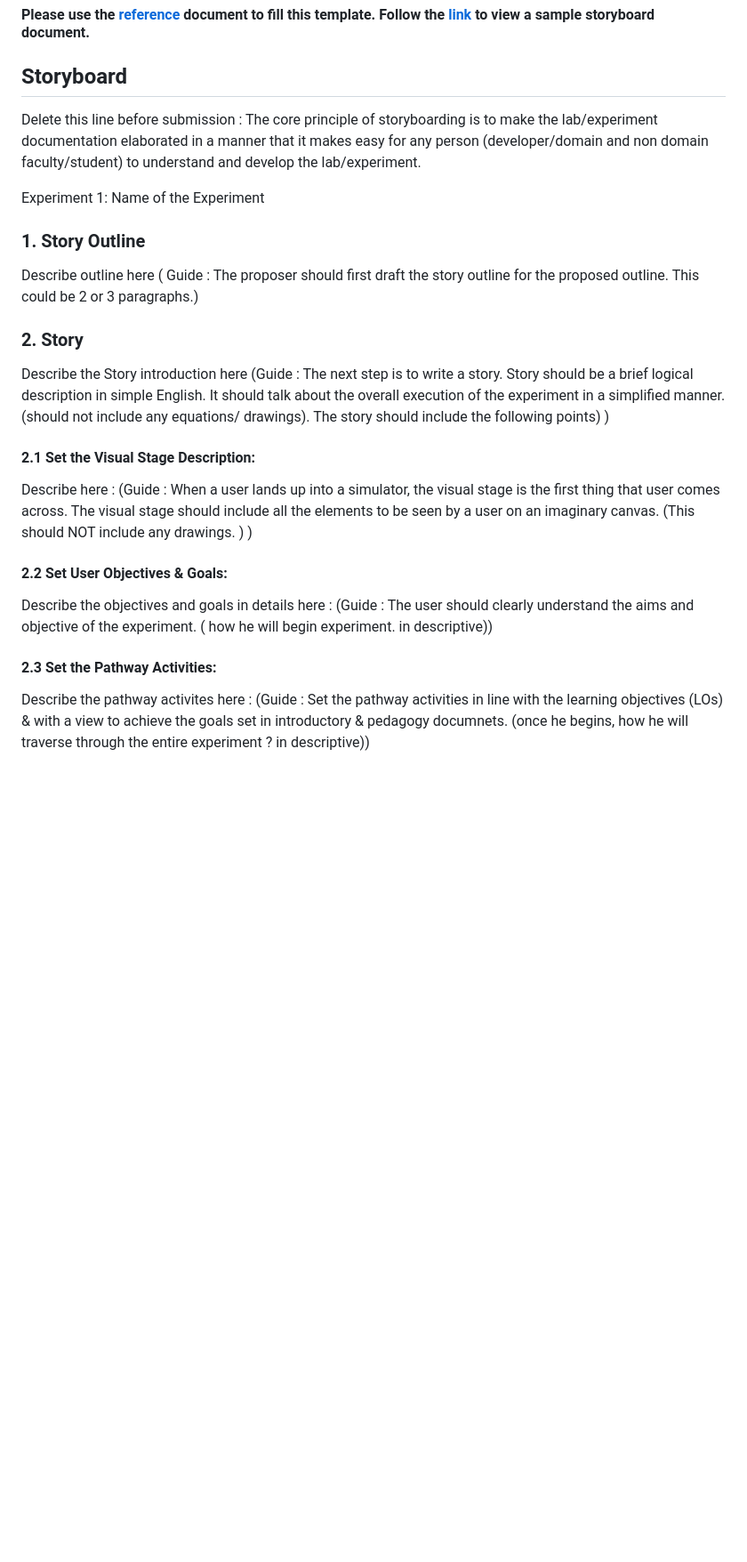
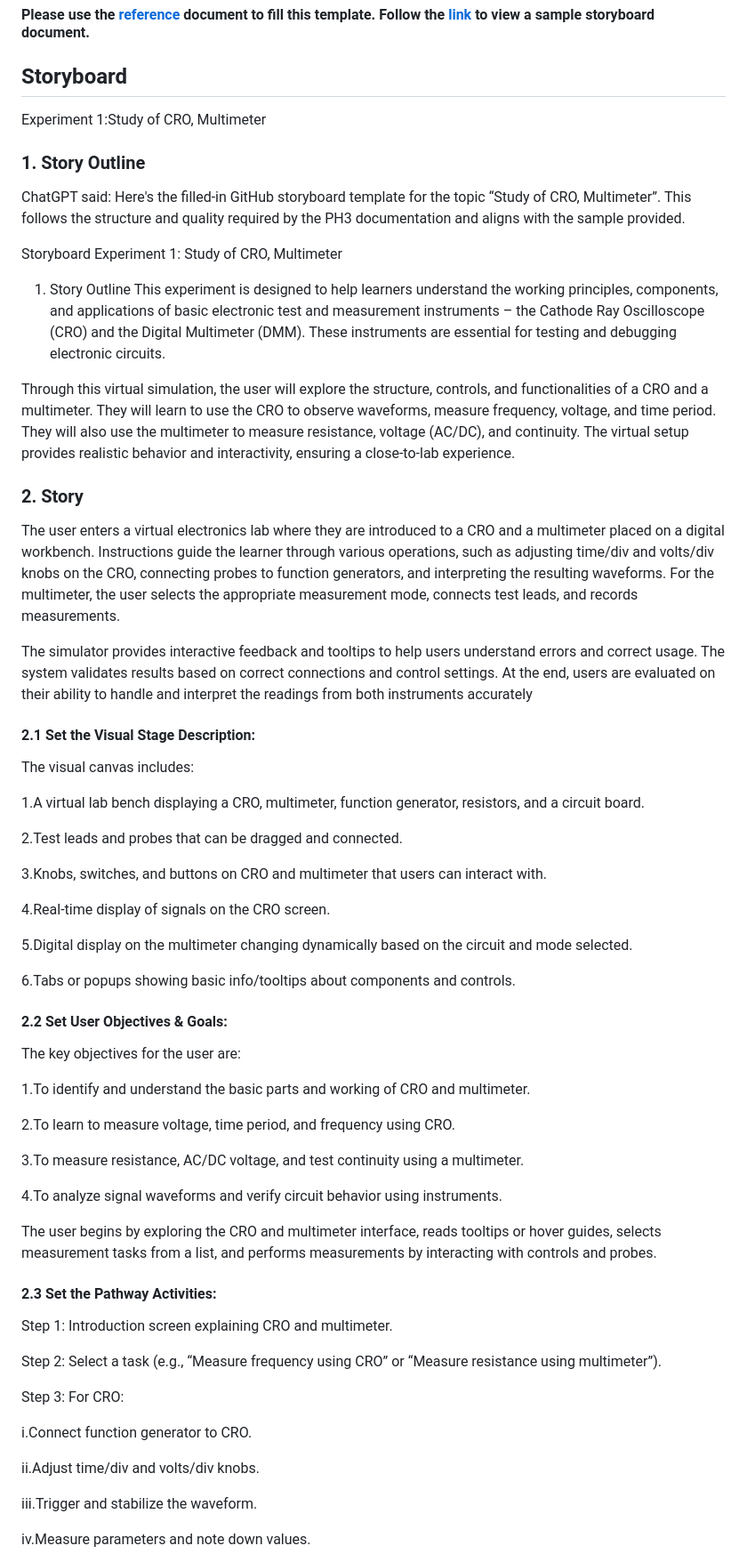
Before and after one commit to rishabh9560168/NextGen-V-Creators-2, a Markdown page: storyboard/README.md, the part around one of its changes. Shown at 89% size. Rendered like a GitHub page; blank space fills up the shorter version.

```diff
--- a/storyboard/README.md
+++ b/storyboard/README.md
@@ -4,24 +4,68 @@
 
 ## Storyboard
 
-Delete this line before submission : The core principle of storyboarding is to make the lab/experiment documentation elaborated in a manner that it makes easy for any person (developer/domain and non domain faculty/student) to understand and develop the lab/experiment.
 
-Experiment 1: Name of the Experiment
+Experiment 1:Study of CRO, Multimeter
 
 ### 1. Story Outline
 
-Describe outline here ( Guide : The proposer should first draft the story outline for the proposed outline. This could be 2 or 3 paragraphs.)
+ChatGPT said:
+Here's the filled-in GitHub storyboard template for the topic “Study of CRO, Multimeter”. This follows the structure and quality required by the PH3 documentation and aligns with the sample provided.
+
+Storyboard
+Experiment 1: Study of CRO, Multimeter
+
+1. Story Outline
+This experiment is designed to help learners understand the working principles, components, and applications of basic electronic test and measurement instruments – the Cathode Ray Oscilloscope (CRO) and the Digital Multimeter (DMM). These instruments are essential for testing and debugging electronic circuits.
+
+Through this virtual simulation, the user will explore the structure, controls, and functionalities of a CRO and a multimeter. They will learn to use the CRO to observe waveforms, measure frequency, voltage, and time period. They will also use the multimeter to measure resistance, voltage (AC/DC), and continuity. The virtual setup provides realistic behavior and interactivity, ensuring a close-to-lab experience.
 
 ### 2. Story
+The user enters a virtual electronics lab where they are introduced to a CRO and a multimeter placed on a digital workbench. Instructions guide the learner through various operations, such as adjusting time/div and volts/div knobs on the CRO, connecting probes to function generators, and interpreting the resulting waveforms. For the multimeter, the user selects the appropriate measurement mode, connects test leads, and records measurements.
 
-Describe the Story introduction here (Guide : The next step is to write a story. Story should be a brief logical description in simple English. It should talk about the overall execution of the experiment in a simplified manner. (should not include any equations/ drawings). The story should include the following points) )
+The simulator provides interactive feedback and tooltips to help users understand errors and correct usage. The system validates results based on correct connections and control settings. At the end, users are evaluated on their ability to handle and interpret the readings from both instruments accurately
+
 
 #### 2.1 Set the Visual Stage Description:
-Describe here : (Guide : When a user lands up into a simulator, the visual stage is the first thing that user comes across. The visual stage should include all the elements to be seen by a user on an imaginary canvas.  (This should NOT include any drawings. ) )
+The visual canvas includes:
 
+1.A virtual lab bench displaying a CRO, multimeter, function generator, resistors, and a circuit board.
+
+2.Test leads and probes that can be dragged and connected.
+
+3.Knobs, switches, and buttons on CRO and multimeter that users can interact with.
+
+4.Real-time display of signals on the CRO screen.
+
+5.Digital display on the multimeter changing dynamically based on the circuit and mode selected.
+
+6.Tabs or popups showing basic info/tooltips about components and controls.
 #### 2.2 Set User Objectives & Goals:
-Describe the objectives and goals in details here : (Guide : The user should clearly understand the aims and objective of the experiment. ( how he will begin experiment. in descriptive))
+The key objectives for the user are:
+
+1.To identify and understand the basic parts and working of CRO and multimeter.
+
+2.To learn to measure voltage, time period, and frequency using CRO.
+
+3.To measure resistance, AC/DC voltage, and test continuity using a multimeter.
+
+4.To analyze signal waveforms and verify circuit behavior using instruments.
+
+The user begins by exploring the CRO and multimeter interface, reads tooltips or hover guides, selects measurement tasks from a list, and performs measurements by interacting with controls and probes.
 
 #### 2.3 Set the Pathway Activities:
 
-Describe the pathway activites here : (Guide : Set the pathway activities in line with the learning objectives (LOs)  & with a view to achieve the goals set in introductory & pedagogy documnets.  (once he begins, how he will traverse through the entire experiment ? in descriptive))
+Step 1: Introduction screen explaining CRO and multimeter.
+
+Step 2: Select a task (e.g., “Measure frequency using CRO” or “Measure resistance using multimeter”).
+
+Step 3: For CRO:
+
+i.Connect function generator to CRO.
+
+ii.Adjust time/div and volts/div knobs.
+
+iii.Trigger and stabilize the waveform.
+
+iv.Measure parameters and note down values.
+
```
Also changed, not shown: other parts of storyboard/README.md (+71 -6 lines).
